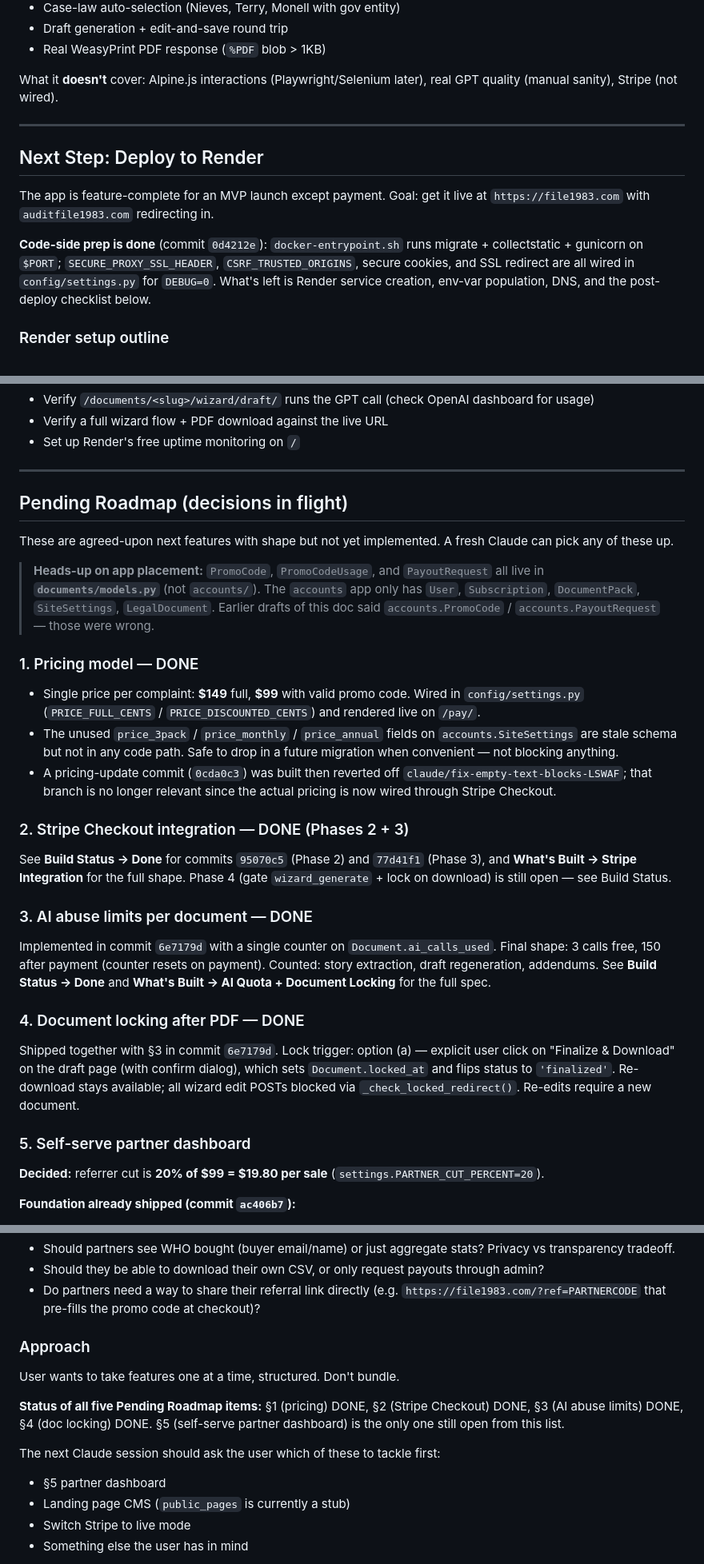
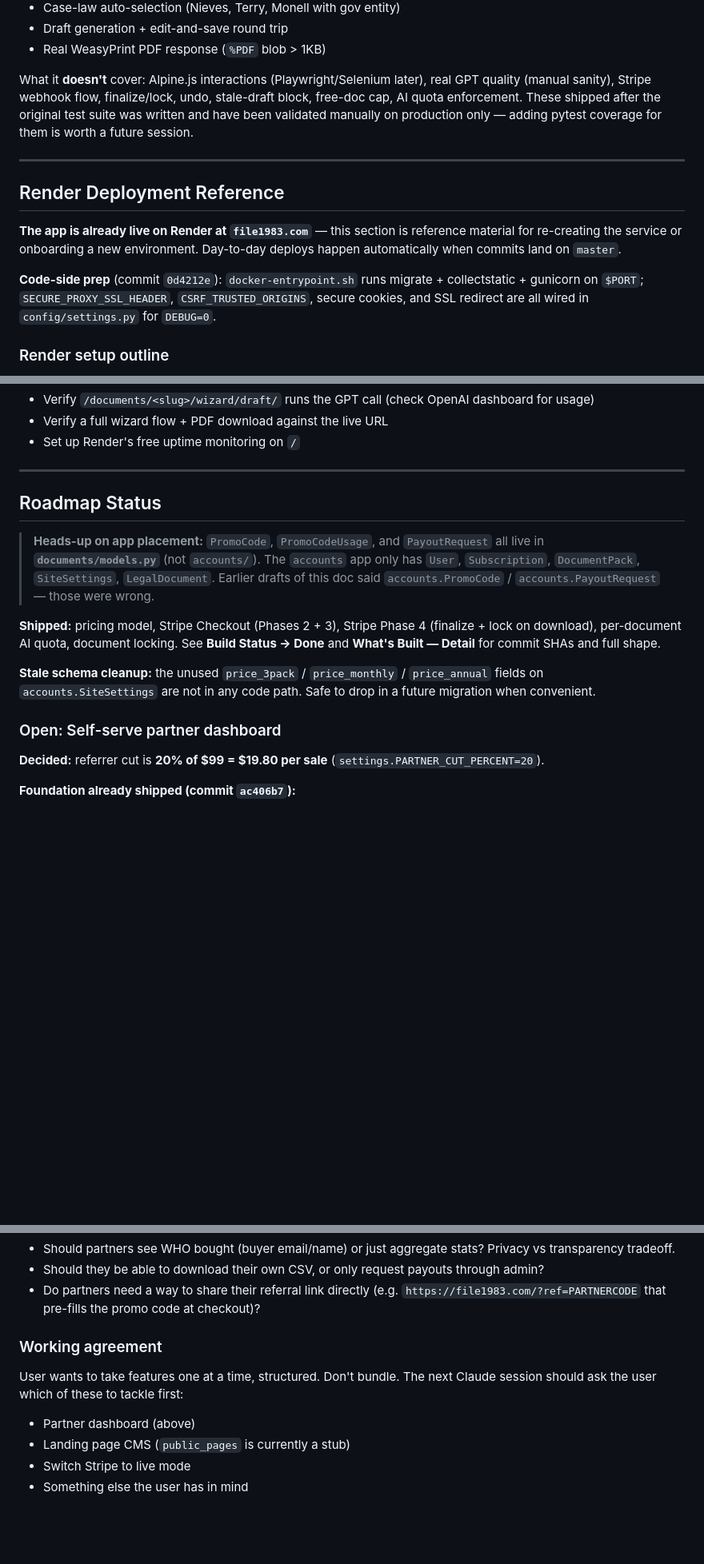
Before and after one commit to LaylaAddi/file-1983, a Markdown page: REBUILD_HANDOFF.md, 3 parts joined by grey strips. Shown at 80% size. Rendered like a GitHub page; blank space fills up the shorter version.

Commit message:
Update handoff: fix stale Stripe/Render status, collapse roadmap, clarify deploy + tests

```diff
--- a/REBUILD_HANDOFF.md
+++ b/REBUILD_HANDOFF.md
@@ -455,15 +455,15 @@ Runs in ~3 seconds. Asserts:
 - Draft generation + edit-and-save round trip
 - Real WeasyPrint PDF response (`%PDF` blob > 1KB)
 
-What it **doesn't** cover: Alpine.js interactions (Playwright/Selenium later), real GPT quality (manual sanity), Stripe (not wired).
+What it **doesn't** cover: Alpine.js interactions (Playwright/Selenium later), real GPT quality (manual sanity), Stripe webhook flow, finalize/lock, undo, stale-draft block, free-doc cap, AI quota enforcement. These shipped after the original test suite was written and have been validated manually on production only — adding pytest coverage for them is worth a future session.
 
 ---
 
-## Next Step: Deploy to Render
+## Render Deployment Reference
 
-The app is feature-complete for an MVP launch except payment. Goal: get it live at `https://file1983.com` with `auditfile1983.com` redirecting in.
+**The app is already live on Render at `file1983.com`** — this section is reference material for re-creating the service or onboarding a new environment. Day-to-day deploys happen automatically when commits land on `master`.
 
-**Code-side prep is done** (commit `0d4212e`): `docker-entrypoint.sh` runs migrate + collectstatic + gunicorn on `$PORT`; `SECURE_PROXY_SSL_HEADER`, `CSRF_TRUSTED_ORIGINS`, secure cookies, and SSL redirect are all wired in `config/settings.py` for `DEBUG=0`. What's left is Render service creation, env-var population, DNS, and the post-deploy checklist below.
+**Code-side prep** (commit `0d4212e`): `docker-entrypoint.sh` runs migrate + collectstatic + gunicorn on `$PORT`; `SECURE_PROXY_SSL_HEADER`, `CSRF_TRUSTED_ORIGINS`, secure cookies, and SSL redirect are all wired in `config/settings.py` for `DEBUG=0`.
 
 ### Render setup outline
 
@@ -530,27 +527,15 @@ The app is feature-complete for an MVP launch except payment. Goal: get it live
 
 ---
 
-## Pending Roadmap (decisions in flight)
-
-These are agreed-upon next features with shape but not yet implemented. A fresh Claude can pick any of these up.
+## Roadmap Status
 
 > **Heads-up on app placement:** `PromoCode`, `PromoCodeUsage`, and `PayoutRequest` all live in **`documents/models.py`** (not `accounts/`). The `accounts` app only has `User`, `Subscription`, `DocumentPack`, `SiteSettings`, `LegalDocument`. Earlier drafts of this doc said `accounts.PromoCode` / `accounts.PayoutRequest` — those were wrong.
 
-### 1. Pricing model — DONE
-- Single price per complaint: **$149** full, **$99** with valid promo code. Wired in `config/settings.py` (`PRICE_FULL_CENTS` / `PRICE_DISCOUNTED_CENTS`) and rendered live on `/pay/`.
-- The unused `price_3pack` / `price_monthly` / `price_annual` fields on `accounts.SiteSettings` are stale schema but not in any code path. Safe to drop in a future migration when convenient — not blocking anything.
-- A pricing-update commit (`0cda0c3`) was built then reverted off `claude/fix-empty-text-blocks-LSWAF`; that branch is no longer relevant since the actual pricing is now wired through Stripe Checkout.
+**Shipped:** pricing model, Stripe Checkout (Phases 2 + 3), Stripe Phase 4 (finalize + lock on download), per-document AI quota, document locking. See **Build Status → Done** and **What's Built — Detail** for commit SHAs and full shape.
 
-### 2. Stripe Checkout integration — DONE (Phases 2 + 3)
-See **Build Status → Done** for commits `95070c5` (Phase 2) and `77d41f1` (Phase 3), and **What's Built → Stripe Integration** for the full shape. Phase 4 (gate `wizard_generate` + lock on download) is still open — see Build Status.
+**Stale schema cleanup:** the unused `price_3pack` / `price_monthly` / `price_annual` fields on `accounts.SiteSettings` are not in any code path. Safe to drop in a future migration when convenient.
 
-### 3. AI abuse limits per document — DONE
-Implemented in commit `6e7179d` with a single counter on `Document.ai_calls_used`. Final shape: 3 calls free, 150 after payment (counter resets on payment). Counted: story extraction, draft regeneration, addendums. See **Build Status → Done** and **What's Built → AI Quota + Document Locking** for the full spec.
-
-### 4. Document locking after PDF — DONE
-Shipped together with §3 in commit `6e7179d`. Lock trigger: option (a) — explicit user click on "Finalize & Download" on the draft page (with confirm dialog), which sets `Document.locked_at` and flips status to `'finalized'`. Re-download stays available; all wizard edit POSTs blocked via `_check_locked_redirect()`. Re-edits require a new document.
-
-### 5. Self-serve partner dashboard
+### Open: Self-serve partner dashboard
 **Decided:** referrer cut is **20% of $99 = $19.80 per sale** (`settings.PARTNER_CUT_PERCENT=20`).
 
 **Foundation already shipped (commit `ac406b7`):**
@@ -568,13 +553,9 @@ Shipped together with §3 in commit `6e7179d`. Lock trigger: option (a) — expl
 - Should they be able to download their own CSV, or only request payouts through admin?
 - Do partners need a way to share their referral link directly (e.g. `https://file1983.com/?ref=PARTNERCODE` that pre-fills the promo code at checkout)?
 
-### Approach
-User wants to take features one at a time, structured. Don't bundle.
-
-**Status of all five Pending Roadmap items:** §1 (pricing) DONE, §2 (Stripe Checkout) DONE, §3 (AI abuse limits) DONE, §4 (doc locking) DONE. §5 (self-serve partner dashboard) is the only one still open from this list.
-
-The next Claude session should ask the user which of these to tackle first:
-- §5 partner dashboard
+### Working agreement
+User wants to take features one at a time, structured. Don't bundle. The next Claude session should ask the user which of these to tackle first:
+- Partner dashboard (above)
 - Landing page CMS (`public_pages` is currently a stub)
 - Switch Stripe to live mode
 - Something else the user has in mind
```
Also changed, not shown: other parts of REBUILD_HANDOFF.md (+5 -8 lines).
